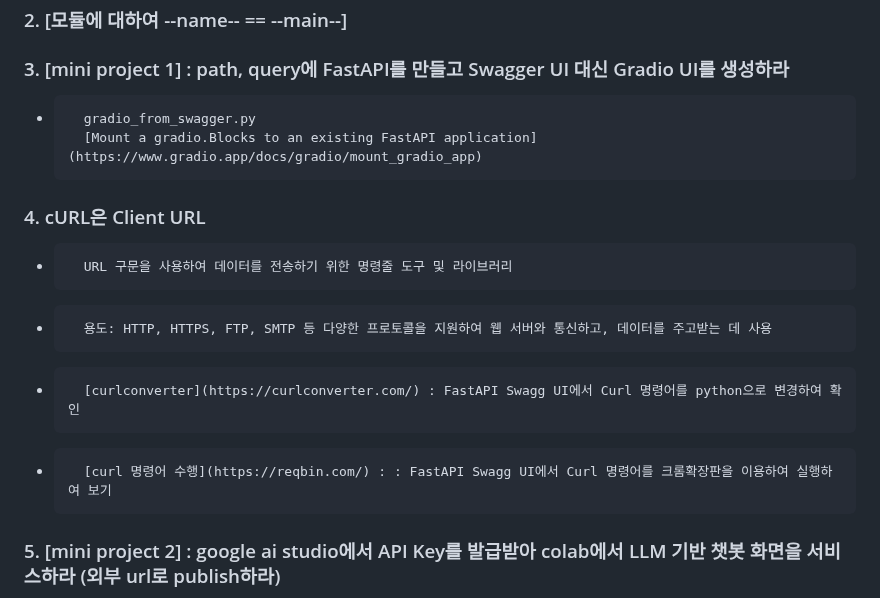
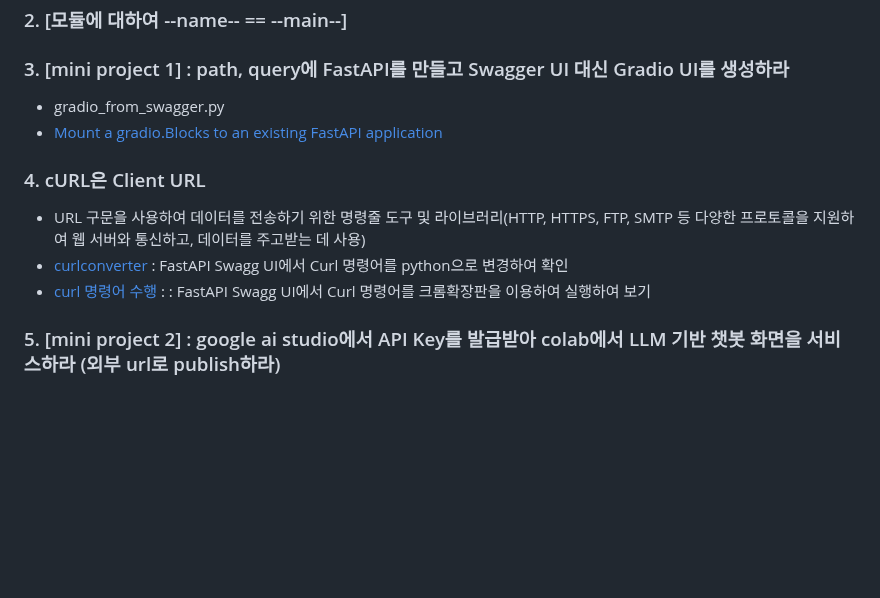
Before and after one commit to ancestor9/2025_Fall_AI-Model-Operations-MLOps, a Markdown page: week05_intermission/readme.md, the part around the change. Rendered like a GitHub page; blank space fills up the shorter version.

```diff
--- a/week05_intermission/readme.md
+++ b/week05_intermission/readme.md
@@ -2,13 +2,12 @@
 ### 1. [Type : 10 Important Python Concepts In 20 Minutes](https://www.youtube.com/watch?v=Gx5qb1uHss4)
 ### 2. [모듈에 대하여 --name-- == --main--]
 ### 3. [mini project 1] : path, query에 FastAPI를 만들고 Swagger UI 대신 Gradio UI를 생성하라
--       gradio_from_swagger.py
-        [Mount a gradio.Blocks to an existing FastAPI application](https://www.gradio.app/docs/gradio/mount_gradio_app)
+- gradio_from_swagger.py
+- [Mount a gradio.Blocks to an existing FastAPI application](https://www.gradio.app/docs/gradio/mount_gradio_app)
 ### 4. cURL은 Client URL
--       URL 구문을 사용하여 데이터를 전송하기 위한 명령줄 도구 및 라이브러리
--       용도: HTTP, HTTPS, FTP, SMTP 등 다양한 프로토콜을 지원하여 웹 서버와 통신하고, 데이터를 주고받는 데 사용
--       [curlconverter](https://curlconverter.com/) : FastAPI Swagg UI에서 Curl 명령어를 python으로 변경하여 확인
--       [curl 명령어 수행](https://reqbin.com/) : : FastAPI Swagg UI에서 Curl 명령어를 크롬확장판을 이용하여 실행하여 보기
+- URL 구문을 사용하여 데이터를 전송하기 위한 명령줄 도구 및 라이브러리(HTTP, HTTPS, FTP, SMTP 등 다양한 프로토콜을 지원하여 웹 서버와 통신하고, 데이터를 주고받는 데 사용)
+- [curlconverter](https://curlconverter.com/) : FastAPI Swagg UI에서 Curl 명령어를 python으로 변경하여 확인
+- [curl 명령어 수행](https://reqbin.com/) : : FastAPI Swagg UI에서 Curl 명령어를 크롬확장판을 이용하여 실행하여 보기
 ### 5. [mini project 2] : google ai studio에서 API Key를 발급받아 colab에서 LLM 기반 챗봇 화면을 서비스하라 (외부 url로 publish하라)
 ---> Get_started_LLM-gemini.ipynb
 ##### [mini project 3] : gemini(LLM) ai를 활용하여 file_path에서 데이터를 읽고 EDA (Exploratory Data Analysis)를 gradio로 외부 URL에 배포하라
```
